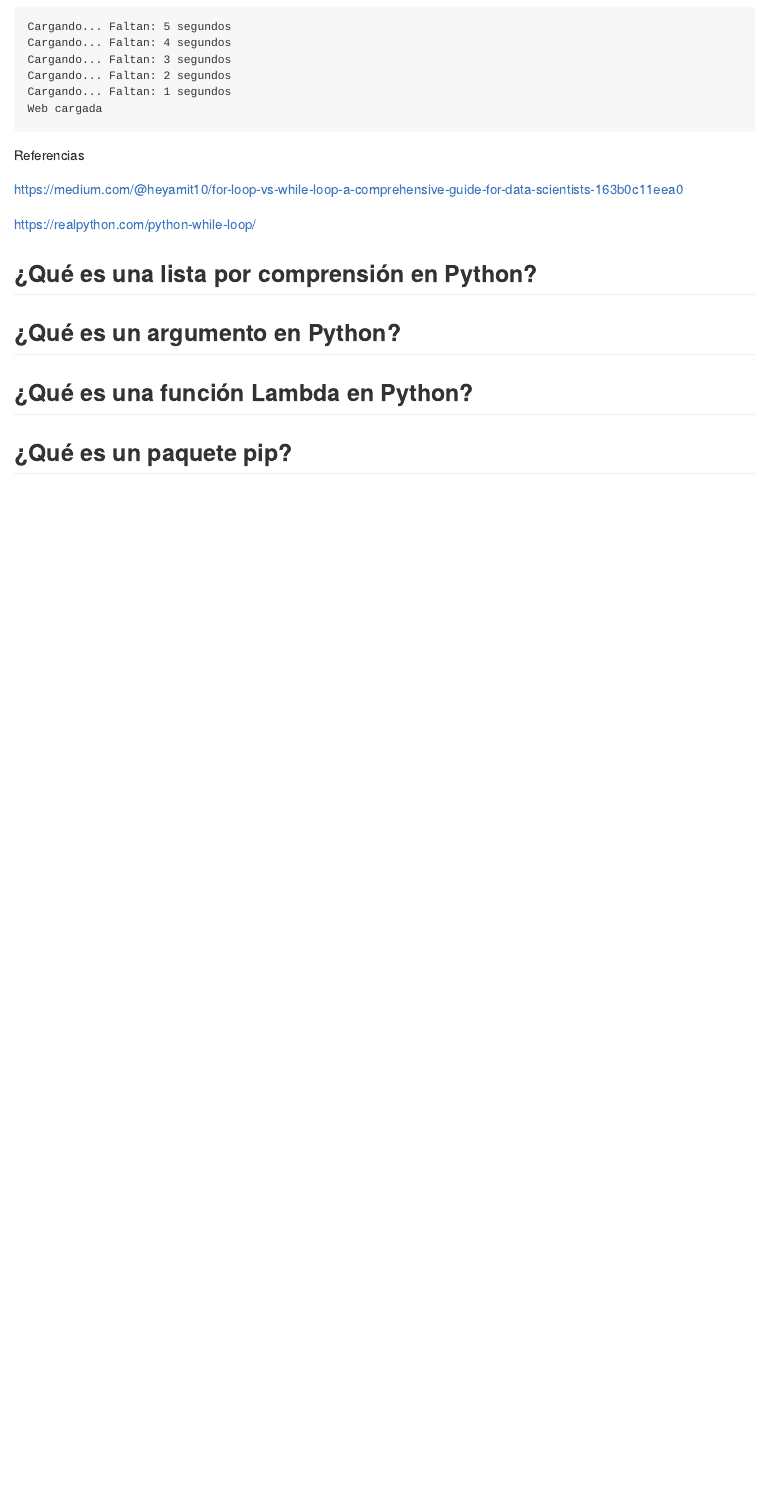
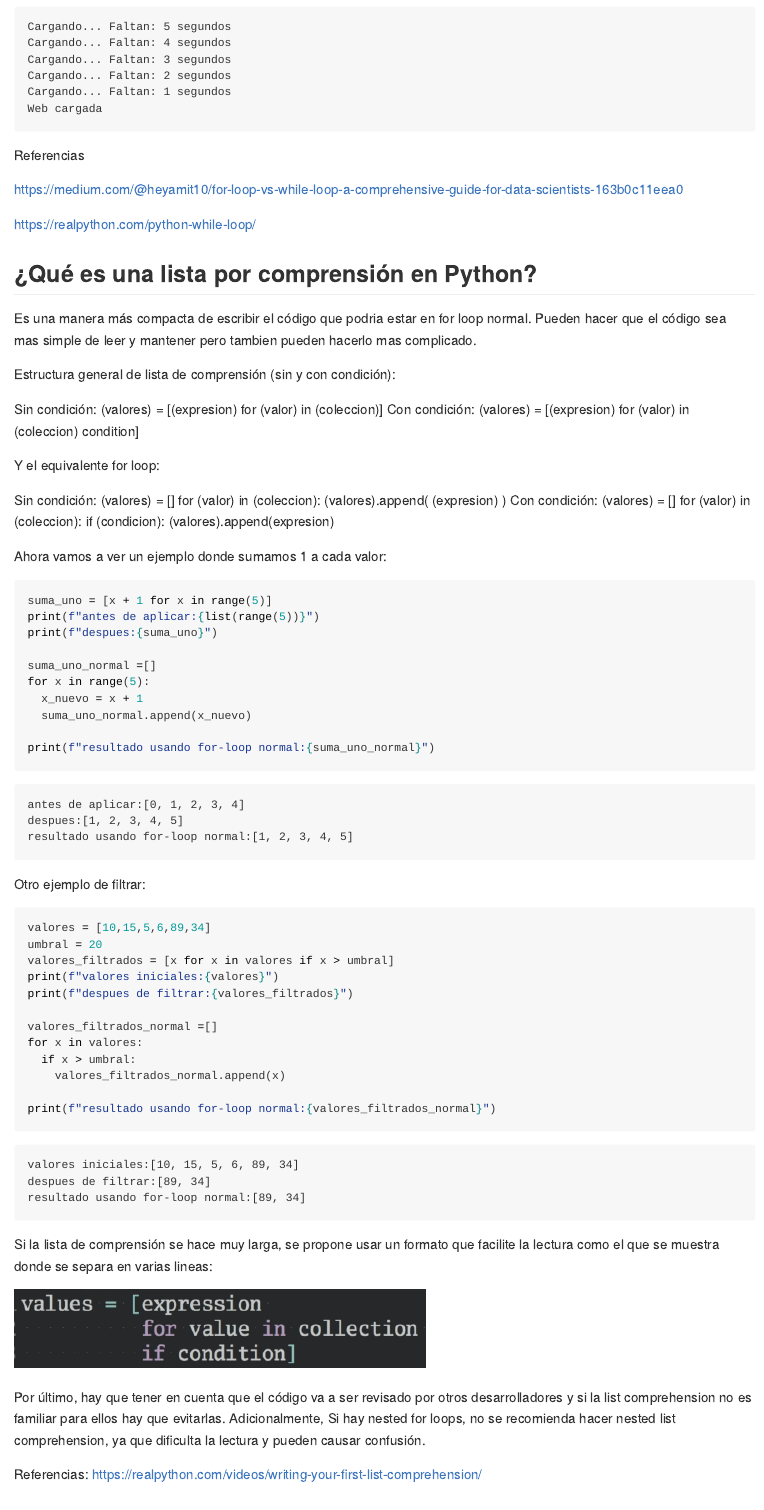
Before and after one commit to intiluna/devcamp_m3c5, a Quarto document (cuestionario/cuestionario.qmd): the page in a window 1100 px wide, from 2600 px down. The pictures show the output file cuestionario/cuestionario.md that the author committed with the source, drawn offline in the style of GitHub.

Commit message:
pregunta 3

````diff
--- a/cuestionario/cuestionario.qmd
+++ b/cuestionario/cuestionario.qmd
@@ -125,14 +125,68 @@ Referencias
 
 ## ¿Qué es una lista por comprensión en Python?
 
+Es una manera más compacta de escribir el código que podria estar en for loop normal. Pueden hacer que el código sea mas simple de leer y mantener pero tambien pueden hacerlo mas complicado.
 
+Estructura general de lista de comprensión (sin y con condición):
+
+Sin condición:
+    (valores) = [(expresion) for (valor) in (coleccion)]
+Con condición:
+    (valores) = [(expresion) for (valor) in (coleccion) condition]
+
+Y el equivalente for loop:
+
+Sin condición:
+    (valores) = []
+    for (valor) in (coleccion):
+        (valores).append( (expresion) )
+Con condición:
+    (valores) = []
+    for (valor) in (coleccion):
+        if (condicion):
+          (valores).append(expresion)
+
+Ahora vamos a ver un ejemplo donde sumamos 1 a cada valor:
+
+```{python}
+suma_uno = [x + 1 for x in range(5)]
+print(f"antes de aplicar:{list(range(5))}")
+print(f"despues:{suma_uno}")
+
+suma_uno_normal =[]
+for x in range(5):
+  x_nuevo = x + 1
+  suma_uno_normal.append(x_nuevo)
+
+print(f"resultado usando for-loop normal:{suma_uno_normal}")
+```
+
+Otro ejemplo de filtrar:
 
 ```{python}
 
+valores = [10,15,5,6,89,34]
+umbral = 20
+valores_filtrados = [x for x in valores if x > umbral]
+print(f"valores iniciales:{valores}")
+print(f"despues de filtrar:{valores_filtrados}")
 
+valores_filtrados_normal =[]
+for x in valores:
+  if x > umbral:
+    valores_filtrados_normal.append(x)
+
+print(f"resultado usando for-loop normal:{valores_filtrados_normal}")
 ```
 
+Si la lista de comprensión se hace muy larga, se propone usar un formato que facilite la lectura como el que se muestra donde se separa en varias lineas:
 
+![Formato propuesto para list comprehension](images/format_list_comprehension.png)
+
+Por último, hay que tener en cuenta que el código va a ser revisado por otros desarrolladores y si la list comprehension no es familiar para ellos hay que evitarlas. Adicionalmente, Si hay nested for loops, no se recomienda hacer nested list comprehension, ya que dificulta la lectura y pueden causar confusión.
+
+Referencias:
+<https://realpython.com/videos/writing-your-first-list-comprehension/>
 
 ## ¿Qué es un argumento en Python?
 
````
Also changed, not shown: cuestionario/cuestionario.md, cuestionario/images/format_list_comprehension.png (added).
